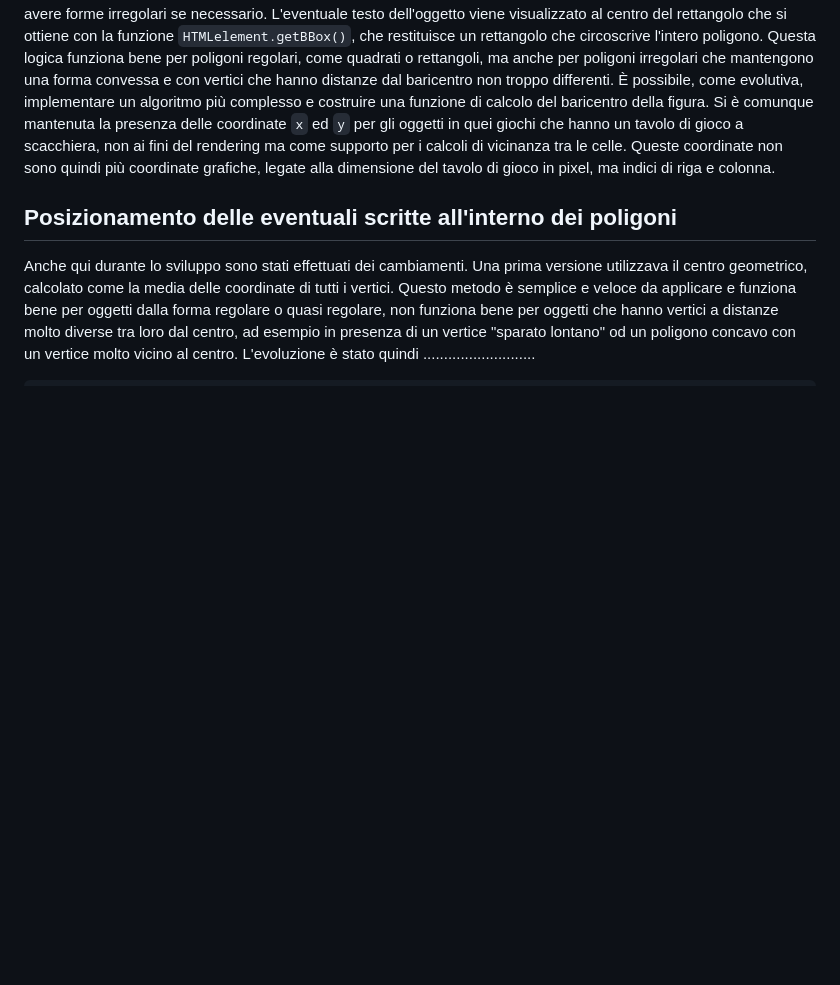
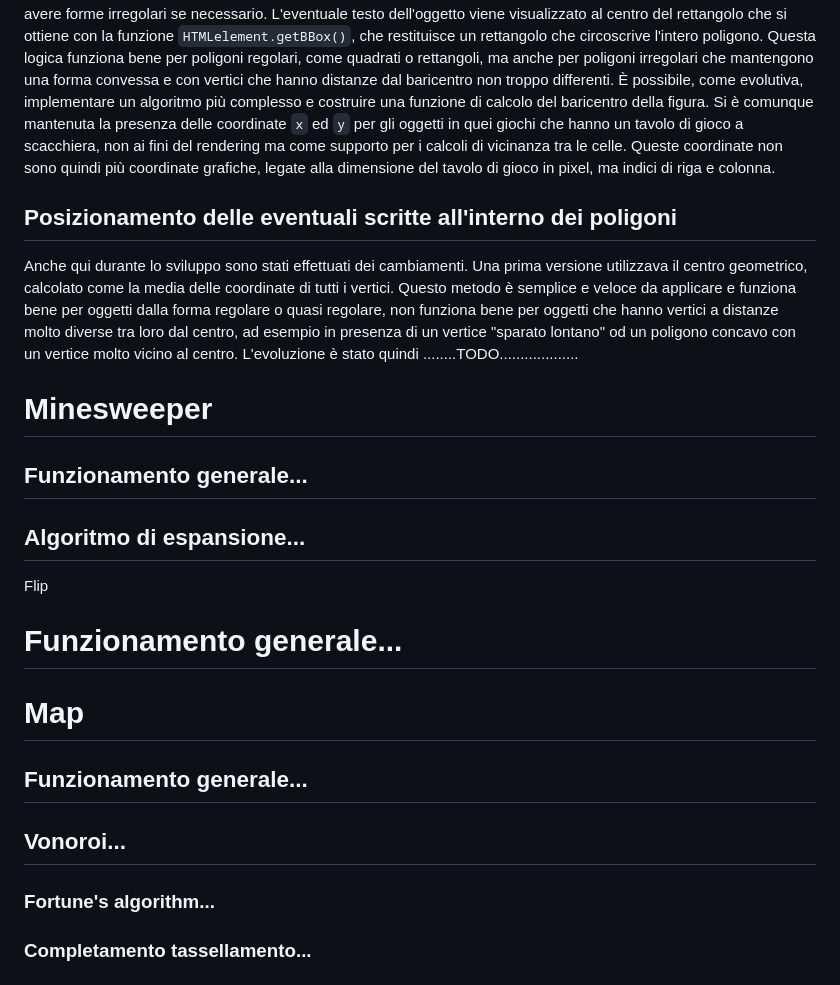
Before and after one commit to vncnz/algorithms-and-complexity-client, a Markdown page: README.md, the part around the change printed below. GitHub-like rendering; blank space fills up the shorter version.

```diff
--- a/README.md
+++ b/README.md
@@ -73,7 +73,20 @@ Si è comunque mantenuta la presenza delle coordinate `x` ed `y` per gli oggetti
 
 ## Posizionamento delle eventuali scritte all'interno dei poligoni
 
-Anche qui durante lo sviluppo sono stati effettuati dei cambiamenti. Una prima versione utilizzava il centro geometrico, calcolato come la media delle coordinate di tutti i vertici. Questo metodo è semplice e veloce da applicare e funziona bene per oggetti dalla forma regolare o quasi regolare, non funziona bene per oggetti che hanno vertici a distanze molto diverse tra loro dal centro, ad esempio in presenza di un vertice "sparato lontano" od un poligono concavo con un vertice molto vicino al centro. L'evoluzione è stato quindi ...........................
+Anche qui durante lo sviluppo sono stati effettuati dei cambiamenti. Una prima versione utilizzava il centro geometrico, calcolato come la media delle coordinate di tutti i vertici. Questo metodo è semplice e veloce da applicare e funziona bene per oggetti dalla forma regolare o quasi regolare, non funziona bene per oggetti che hanno vertici a distanze molto diverse tra loro dal centro, ad esempio in presenza di un vertice "sparato lontano" od un poligono concavo con un vertice molto vicino al centro. L'evoluzione è stato quindi ........TODO...................
+
+# Minesweeper
+## Funzionamento generale...
+## Algoritmo di espansione...
+
+Flip
+# Funzionamento generale...
+
+# Map
+## Funzionamento generale...
+## Vonoroi...
+### Fortune's algorithm...
+### Completamento tassellamento...
 
 
 
```
Also changed, not shown: other parts of README.md (+7 -3 lines), screenshots/flip_running.png (added), screenshots/map_running.png (added), screenshots/minesweeper_end.png (added), screenshots/minesweeper_running.png (added).
